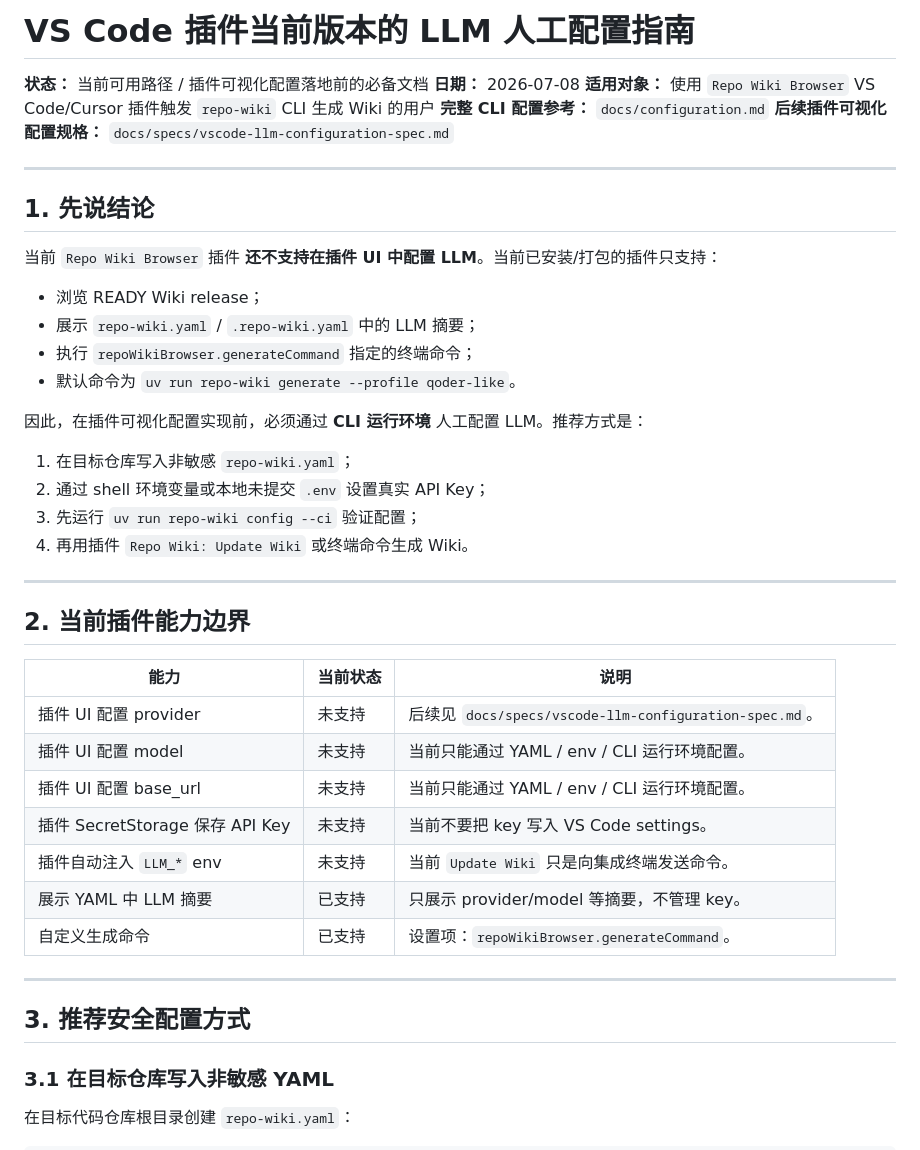
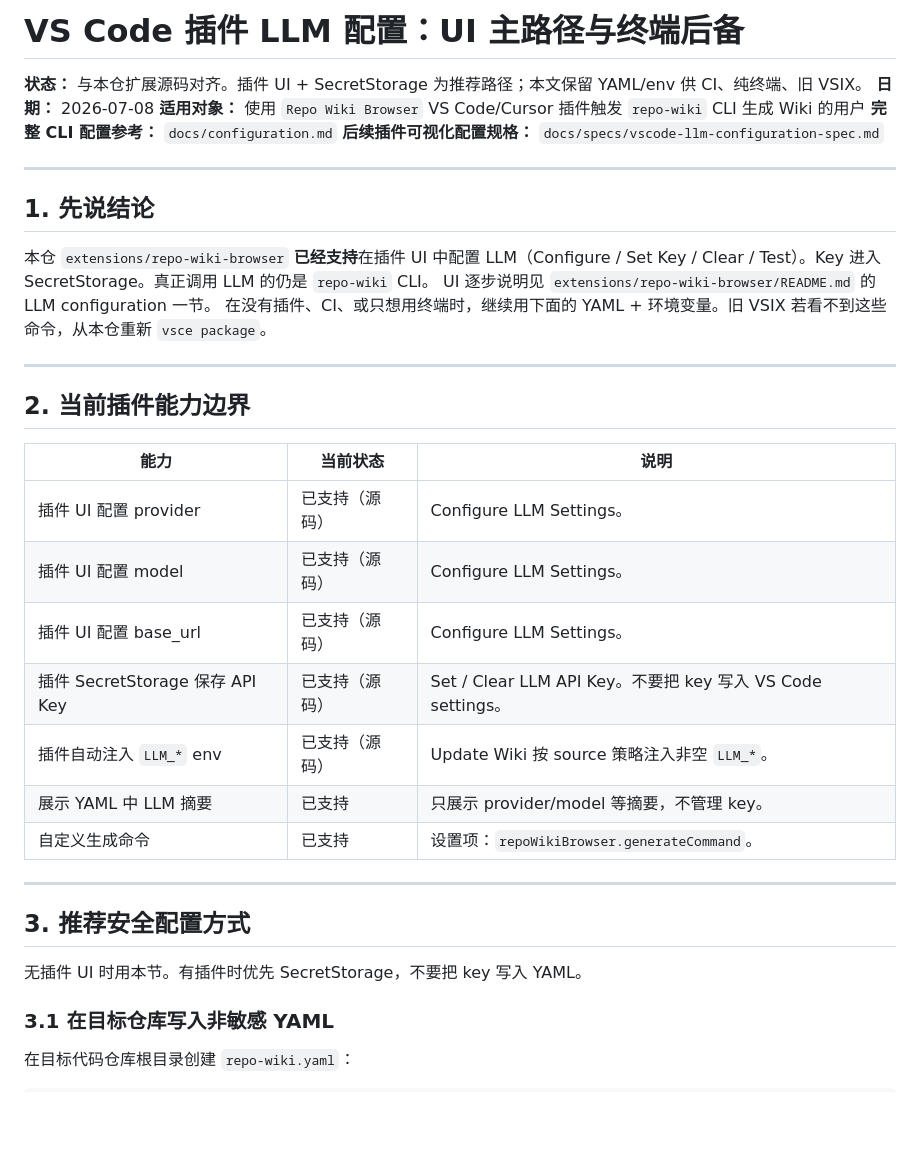
Before and after one commit to bingooyong/repo-wiki-agent, a Markdown page: docs/operations/vscode-extension-manual-llm-configuration.md, the part around the change. Rendered like a GitHub page; blank space fills up the shorter version.

Commit message:
docs: treat manual LLM guide as fallback beside extension UI
Co-authored-by: bingooyong <lvyong1985@gmail.com>

```diff
--- a/docs/operations/vscode-extension-manual-llm-configuration.md
+++ b/docs/operations/vscode-extension-manual-llm-configuration.md
@@ -1,6 +1,6 @@
-# VS Code 插件当前版本的 LLM 人工配置指南
+# VS Code 插件 LLM 配置：UI 主路径与终端后备
 
-**状态：** 当前可用路径 / 插件可视化配置落地前的必备文档
+**状态：** 与本仓扩展源码对齐。插件 UI + SecretStorage 为推荐路径；本文保留 YAML/env 供 CI、纯终端、旧 VSIX。
 **日期：** 2026-07-08
 **适用对象：** 使用 `Repo Wiki Browser` VS Code/Cursor 插件触发 `repo-wiki` CLI 生成 Wiki 的用户
 **完整 CLI 配置参考：** `docs/configuration.md`
@@ -10,19 +10,9 @@
 
 ## 1. 先说结论
 
-当前 `Repo Wiki Browser` 插件 **还不支持在插件 UI 中配置 LLM**。当前已安装/打包的插件只支持：
-
-- 浏览 READY Wiki release；
-- 展示 `repo-wiki.yaml` / `.repo-wiki.yaml` 中的 LLM 摘要；
-- 执行 `repoWikiBrowser.generateCommand` 指定的终端命令；
-- 默认命令为 `uv run repo-wiki generate --profile qoder-like`。
-
-因此，在插件可视化配置实现前，必须通过 **CLI 运行环境** 人工配置 LLM。推荐方式是：
-
-1. 在目标仓库写入非敏感 `repo-wiki.yaml`；
-2. 通过 shell 环境变量或本地未提交 `.env` 设置真实 API Key；
-3. 先运行 `uv run repo-wiki config --ci` 验证配置；
-4. 再用插件 `Repo Wiki: Update Wiki` 或终端命令生成 Wiki。
+本仓 `extensions/repo-wiki-browser` **已经支持**在插件 UI 中配置 LLM（Configure / Set Key / Clear / Test）。Key 进入 SecretStorage。真正调用 LLM 的仍是 `repo-wiki` CLI。
+UI 逐步说明见 `extensions/repo-wiki-browser/README.md` 的 LLM configuration 一节。
+在没有插件、CI、或只想用终端时，继续用下面的 YAML + 环境变量。旧 VSIX 若看不到这些命令，从本仓重新 `vsce package`。
 
 ---
 
@@ -30,17 +20,19 @@
 
 | 能力 | 当前状态 | 说明 |
 | --- | --- | --- |
-| 插件 UI 配置 provider | 未支持 | 后续见 `docs/specs/vscode-llm-configuration-spec.md`。 |
-| 插件 UI 配置 model | 未支持 | 当前只能通过 YAML / env / CLI 运行环境配置。 |
-| 插件 UI 配置 base_url | 未支持 | 当前只能通过 YAML / env / CLI 运行环境配置。 |
-| 插件 SecretStorage 保存 API Key | 未支持 | 当前不要把 key 写入 VS Code settings。 |
-| 插件自动注入 `LLM_*` env | 未支持 | 当前 `Update Wiki` 只是向集成终端发送命令。 |
+| 插件 UI 配置 provider | 已支持（源码） | Configure LLM Settings。 |
+| 插件 UI 配置 model | 已支持（源码） | Configure LLM Settings。 |
+| 插件 UI 配置 base_url | 已支持（源码） | Configure LLM Settings。 |
+| 插件 SecretStorage 保存 API Key | 已支持（源码） | Set / Clear LLM API Key。不要把 key 写入 VS Code settings。 |
+| 插件自动注入 `LLM_*` env | 已支持（源码） | Update Wiki 按 source 策略注入非空 `LLM_*`。 |
 | 展示 YAML 中 LLM 摘要 | 已支持 | 只展示 provider/model 等摘要，不管理 key。 |
 | 自定义生成命令 | 已支持 | 设置项：`repoWikiBrowser.generateCommand`。 |
 
 ---
 
 ## 3. 推荐安全配置方式
+
+无插件 UI 时用本节。有插件时优先 SecretStorage，不要把 key 写入 YAML。
 
 ### 3.1 在目标仓库写入非敏感 YAML
 
```
